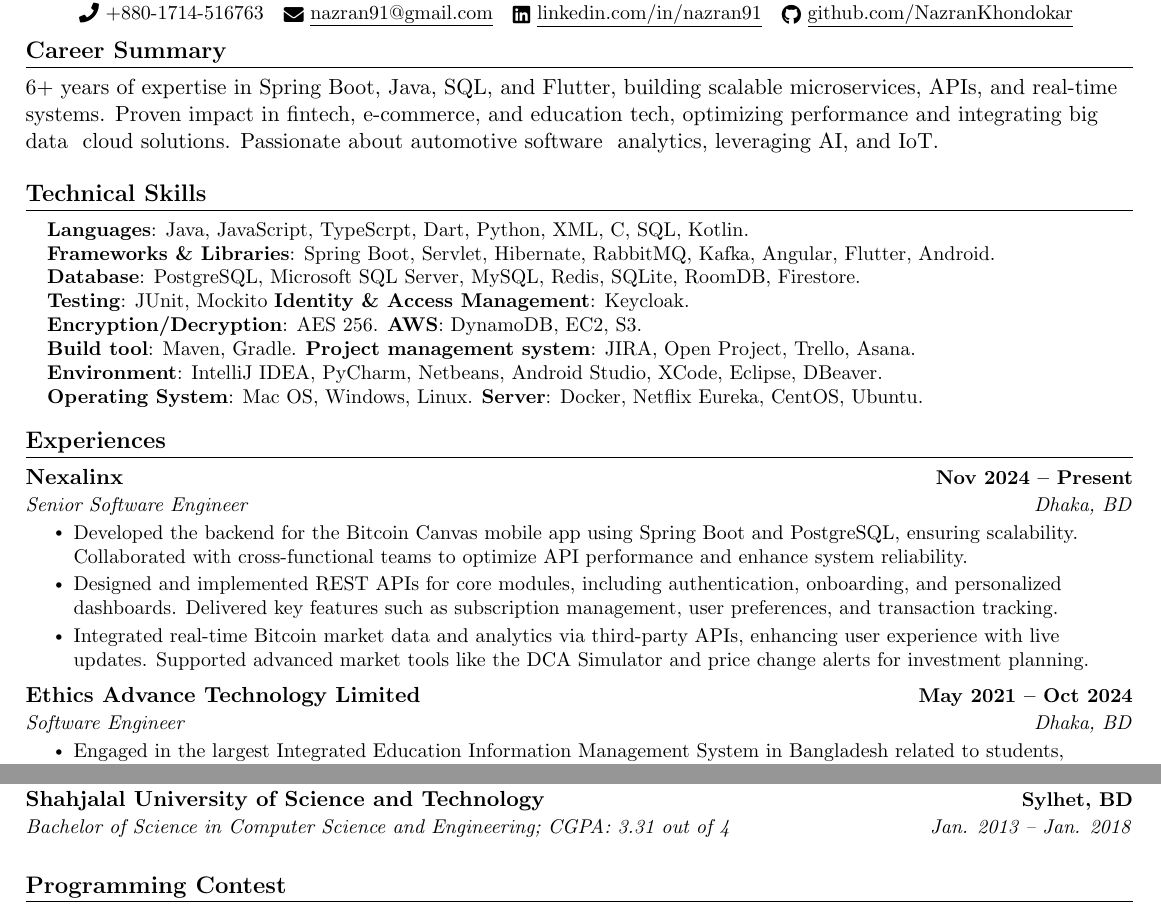
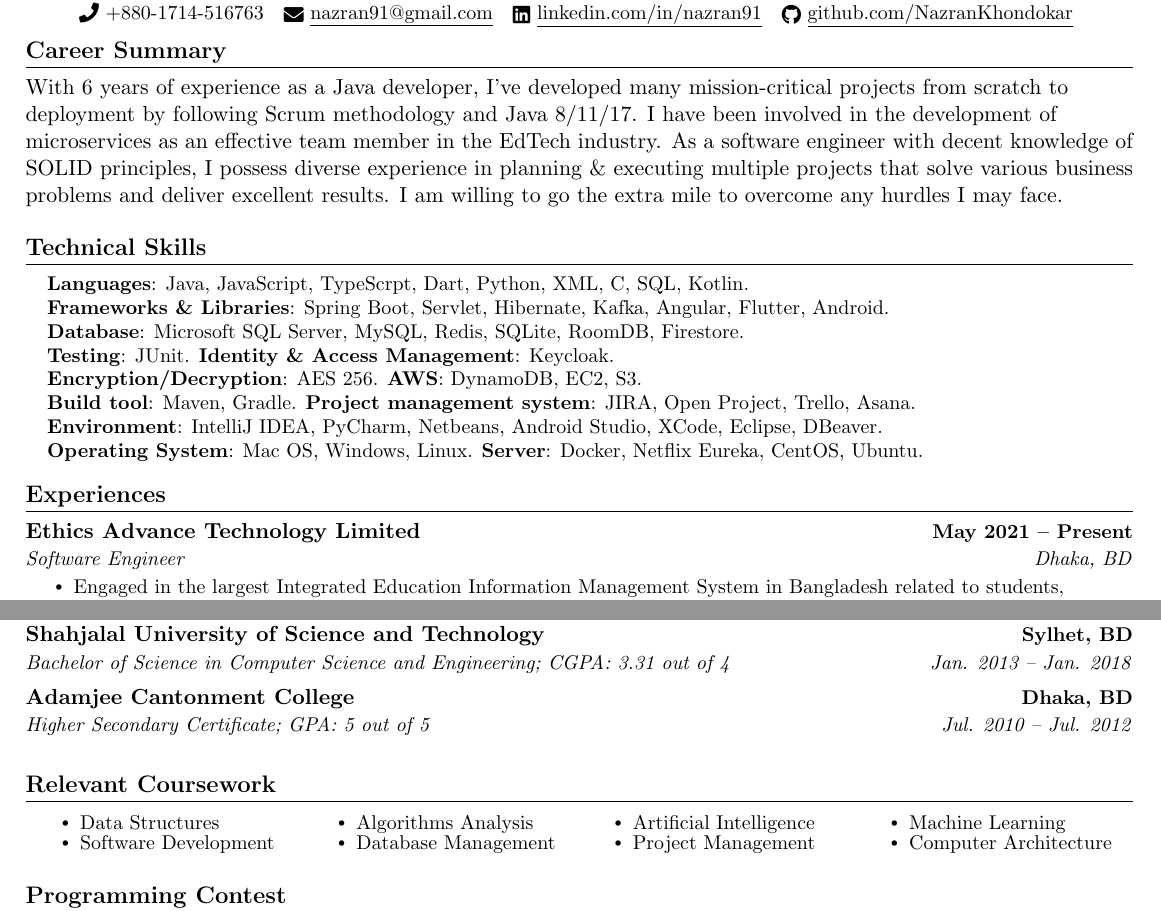
Before and after one commit to NazranKhondokar/continuousLearning, a LaTeX CV (tex/resume.tex): two parts of pages 1 and 2 of 2, joined at a grey line, cut so that both start at the same text. Compiled offline with pdfLaTeX.

Commit message:
Update resume.tex

```diff
--- a/tex/resume.tex
+++ b/tex/resume.tex
@@ -121,7 +121,7 @@
 \end{center}
 
 \section{Career Summary}
-6+ years of expertise in Spring Boot, Java, SQL, and Flutter, building scalable microservices, APIs, and real-time systems. Proven impact in fintech, e-commerce, and education tech, optimizing performance and integrating big data & cloud solutions. Passionate about automotive software & analytics, leveraging AI, and IoT.
+With 6 years of experience as a Java developer, I’ve developed many mission-critical projects from scratch to deployment by following Scrum methodology and Java 8/11/17. I have been involved in the development of microservices as an effective team member in the EdTech industry. As a software engineer with decent knowledge of SOLID principles, I possess diverse experience in planning \& executing multiple projects that solve various business problems and deliver excellent results. I am willing to go the extra mile to overcome any hurdles I may face.
 
 
 %
@@ -130,9 +130,9 @@
  \begin{itemize}[leftmargin=0.15in, label={}]
     \small{\item{
      \textbf{Languages}{: Java, JavaScript, TypeScrpt, Dart, Python, XML, C, SQL, Kotlin.} \\
-     \textbf{Frameworks \& Libraries}{: Spring Boot, Servlet, Hibernate, RabbitMQ, Kafka, Angular, Flutter, Android.}\\
-     \textbf{Database}{: PostgreSQL, Microsoft SQL Server, MySQL, Redis, SQLite, RoomDB, Firestore.}\\
-     \textbf{Testing}{: JUnit, Mockito}
+     \textbf{Frameworks \& Libraries}{: Spring Boot, Servlet, Hibernate, Kafka, Angular, Flutter, Android.}\\
+     \textbf{Database}{: Microsoft SQL Server, MySQL, Redis, SQLite, RoomDB, Firestore.}\\
+     \textbf{Testing}{: JUnit.}
      \textbf{Identity \& Access Management}{: Keycloak.}\\
      \textbf{Encryption/Decryption}{: AES 256.}
      \textbf{AWS}{: DynamoDB, EC2, S3.}\\
@@ -148,16 +148,9 @@
 %-----------EXPERIENCE-----------
 \section{Experiences}
   \resumeSubHeadingListStart
+
     \resumeSubheading
-      {\href{https://www.linkedin.com/company/nexalinx/}{Nexalinx}}{Nov 2024 -- Present}
-      {Senior Software Engineer}{Dhaka, BD}
-      \resumeItemListStart
-        \resumeItem{Developed the backend for the Bitcoin Canvas mobile app using Spring Boot and PostgreSQL, ensuring scalability. Collaborated with cross-functional teams to optimize API performance and enhance system reliability.}
-        \resumeItem{Designed and implemented REST APIs for core modules, including authentication, onboarding, and personalized dashboards. Delivered key features such as subscription management, user preferences, and transaction tracking. }
-        \resumeItem{Integrated real-time Bitcoin market data and analytics via third-party APIs, enhancing user experience with live updates. Supported advanced market tools like the DCA Simulator and price change alerts for investment planning.}
-      \resumeItemListEnd
-      \resumeSubheading
-      {\href{https://www.linkedin.com/company/ethics-advance-technology-limited./}{Ethics Advance Technology Limited}}{May 2021 -- Oct 2024}
+      {\href{https://www.linkedin.com/company/ethics-advance-technology-limited./}{Ethics Advance Technology Limited}}{May 2021 -- Present}
       {Software Engineer}{Dhaka, BD}
       \resumeItemListStart
         \resumeItem{Engaged in the largest Integrated Education Information Management System in Bangladesh related to students, teachers, and institutions from class VI to XII data with micro-service architecture.}
@@ -276,8 +269,30 @@
     \resumeSubheading
       {\href{https://www.sust.edu/}{\textbf{Shahjalal University of Science and Technology}}}{Sylhet, BD}
       {Bachelor of Science in Computer Science and Engineering;  CGPA: 3.31 out of 4}{Jan. 2013 -- Jan. 2018}
+    \resumeSubheading
+      {\href{https://acc.edu.bd/}{\textbf{Adamjee Cantonment College}}}{Dhaka, BD}
+      {Higher Secondary Certificate;  GPA: 5 out of 5}{Jul. 2010 -- Jul. 2012}
   \resumeSubHeadingListEnd
 \vspace{1pt}
+
+%------RELEVANT COURSEWORK-------
+\section{Relevant Coursework}
+    %\resumeSubHeadingListStart
+        \begin{multicols}{4}
+            \begin{itemize}[itemsep=-5pt, parsep=3pt]
+                \item\small Data Structures
+                \item Software Development
+                \item Algorithms Analysis
+                \item Database Management
+                \item Artificial Intelligence
+                \item Project Management
+                \item Machine Learning
+                \item Computer Architecture
+            \end{itemize}
+        \end{multicols}
+        \vspace*{2.0\multicolsep}
+    %\resumeSubHeadingListEnd
+\vspace{10pt}
 
 %-----------INVOLVEMENT---------------
 \section{Programming Contest}
```
